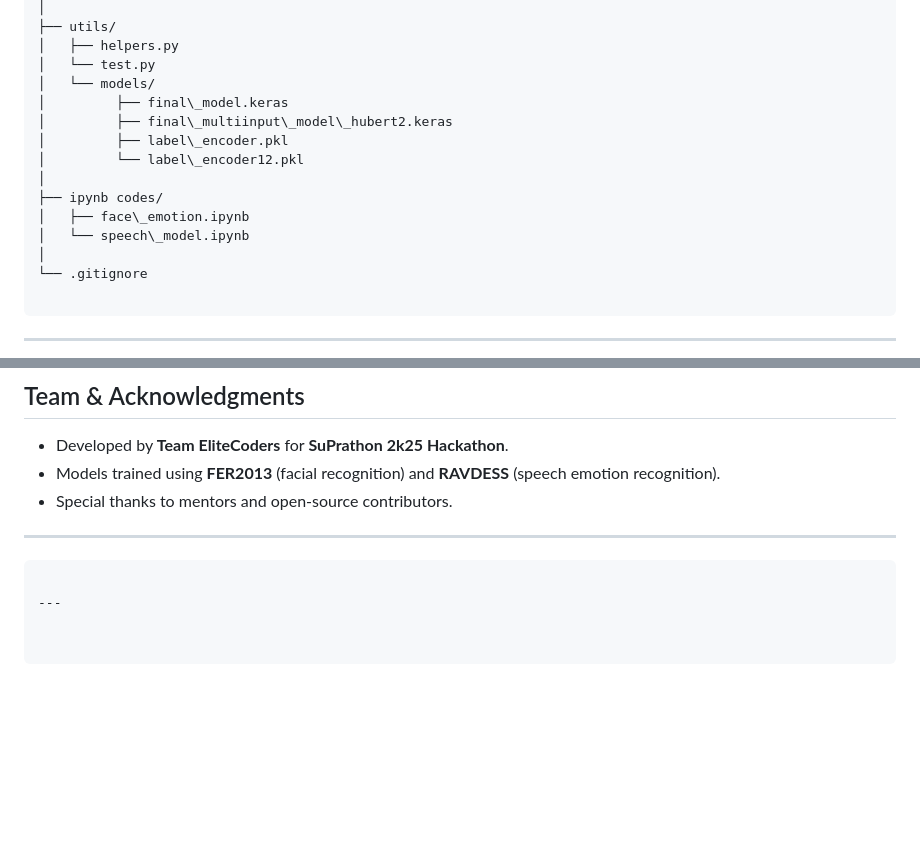
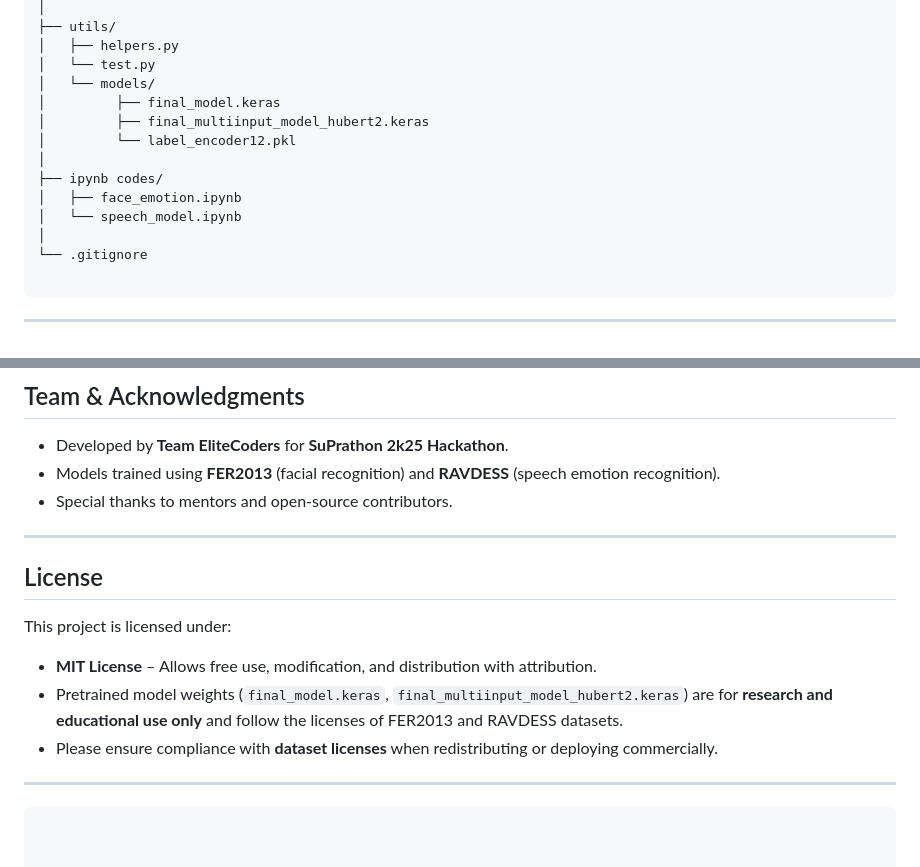
Before and after one commit to CSE-PrajwalCA/EmotiSense, a Markdown page: README.md, 2 parts joined by grey strips. Rendered like a GitHub page; blank space fills up the shorter version.

````diff
--- a/README.md
+++ b/README.md
@@ -66,14 +66,13 @@ EmotiSense/
 │   ├── helpers.py
 │   └── test.py
 │   └── models/
-│         ├── final\_model.keras
-│         ├── final\_multiinput\_model\_hubert2.keras
-│         ├── label\_encoder.pkl
-│         └── label\_encoder12.pkl
+│         ├── final_model.keras
+│         ├── final_multiinput_model_hubert2.keras
+│         └── label_encoder12.pkl
 │
 ├── ipynb codes/
-│   ├── face\_emotion.ipynb
-│   └── speech\_model.ipynb
+│   ├── face_emotion.ipynb
+│   └── speech_model.ipynb
 │
 └── .gitignore
 
@@ -157,7 +156,17 @@ Open [http://127.0.0.1:5000/](http://127.0.0.1:5000/) in your browser
 - Models trained using **FER2013** (facial recognition) and **RAVDESS** (speech emotion recognition).
 - Special thanks to mentors and open-source contributors.
 
+
+
+---
+
+## License
+
+This project is licensed under:
+
+- **MIT License** – Allows free use, modification, and distribution with attribution.
+- Pretrained model weights (`final_model.keras`, `final_multiinput_model_hubert2.keras`) are for **research and educational use only** and follow the licenses of FER2013 and RAVDESS datasets.
+- Please ensure compliance with **dataset licenses** when redistributing or deploying commercially.
+
 ---
 ```
-
----
````
